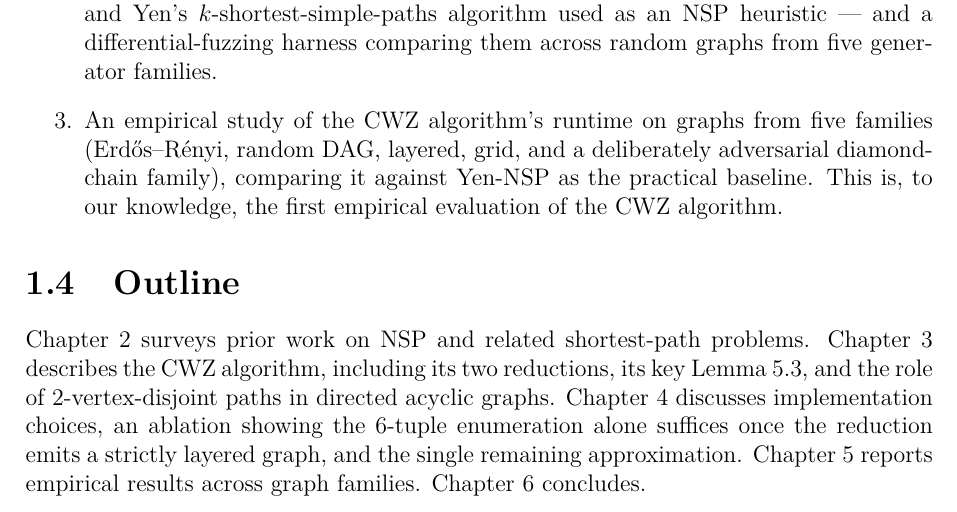
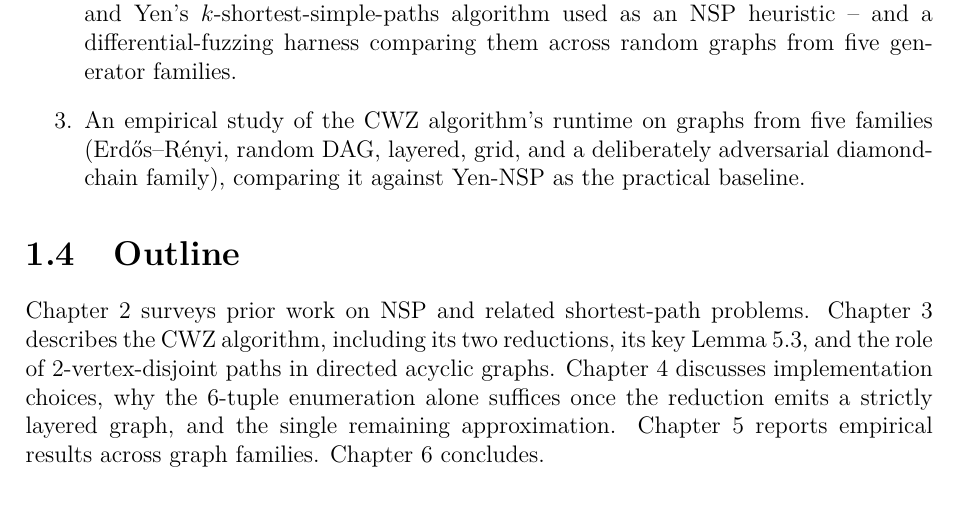
Before and after one commit to Bliznetc/NTSP_impl, a LaTeX thesis (thesis/main.tex, which reads thesis/chapters/intro.tex): part of page 6 of 27, cut so that both start at the same text. Compiled offline with pdfLaTeX.

Commit message:
thesis: drop unsupported priority claim from introduction

```diff
--- a/thesis/chapters/intro.tex
+++ b/thesis/chapters/intro.tex
@@ -47,15 +47,14 @@ experimental evaluation. The contributions of this thesis are:
 \begin{enumerate}
   \item A C++20 implementation of the CWZ algorithm and its supporting
     reductions to $(s,t)$-straight and $(s,t)$-layered digraphs.
-  \item Reference implementations of two correctness oracles --- a brute-force
+  \item Reference implementations of two correctness oracles -- a brute-force
     enumerator and Yen's $k$-shortest-simple-paths algorithm used as an NSP
-    heuristic --- and a differential-fuzzing harness comparing them across
+    heuristic -- and a differential-fuzzing harness comparing them across
     random graphs from five generator families.
   \item An empirical study of the CWZ algorithm's runtime on graphs from
     five families (Erd\H{o}s--R\'enyi, random DAG, layered, grid, and a
     deliberately adversarial diamond-chain family), comparing it against
-    Yen-NSP as the practical baseline. This is, to our knowledge, the
-    first empirical evaluation of the CWZ algorithm.
+    Yen-NSP as the practical baseline.
 \end{enumerate}
 
 \section{Outline}
@@ -64,7 +63,7 @@ Chapter~\ref{ch:litreview} surveys prior work on NSP and related shortest-path
 problems. Chapter~\ref{ch:algorithm} describes the CWZ algorithm, including
 its two reductions, its key Lemma~5.3, and the role of $2$-vertex-disjoint
 paths in directed acyclic graphs. Chapter~\ref{ch:implementation} discusses
-implementation choices, an ablation showing the $6$-tuple enumeration alone
+implementation choices, why the $6$-tuple enumeration alone
 suffices once the reduction emits a strictly layered graph, and the single
 remaining approximation. Chapter~\ref{ch:experiments} reports empirical
 results across graph families. Chapter~\ref{ch:conclusion} concludes.
```
Also changed, not shown: thesis/chapters/intro.tex (2 more changed lines).
